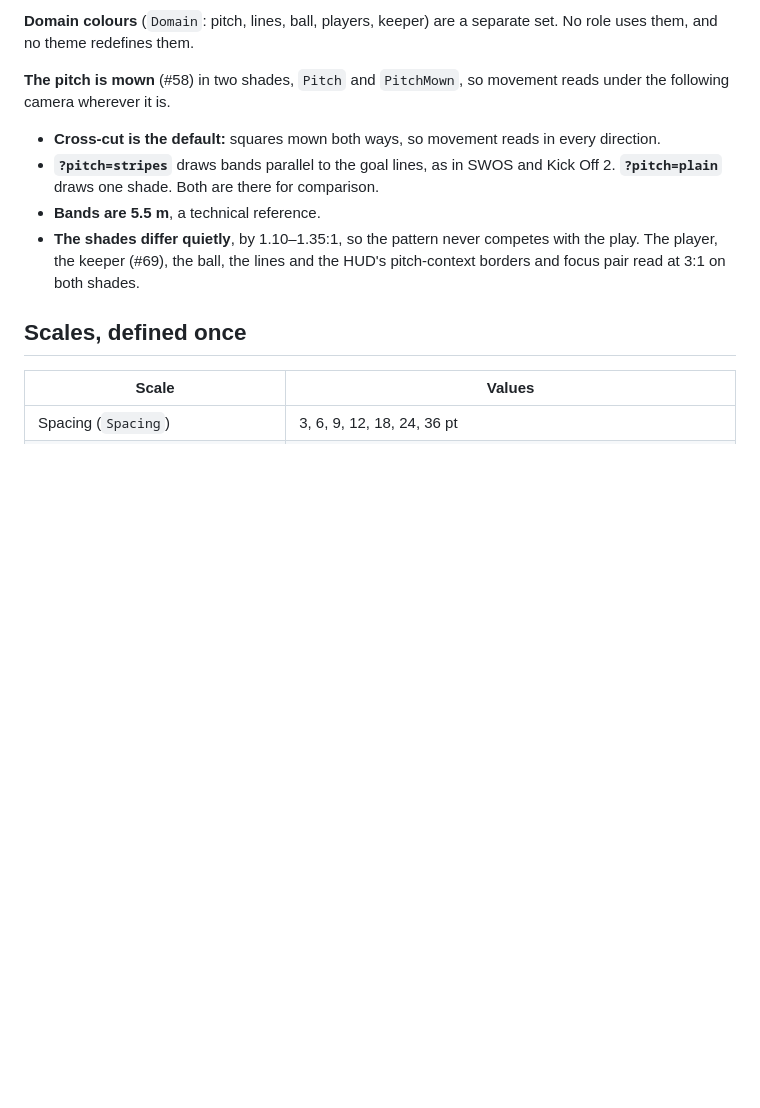
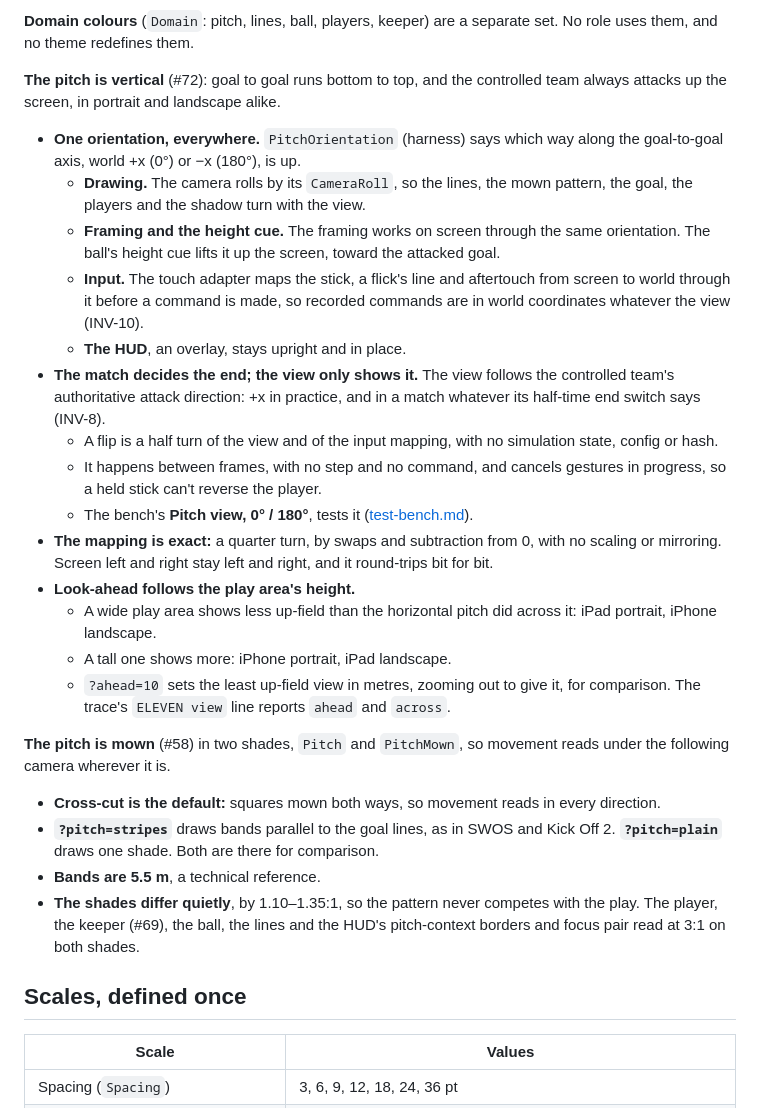
Before and after one commit to enkeldesign/eleven, a Markdown page: docs/ui/visual-system.md, the part around the change. GitHub-like rendering; blank space fills up the shorter version.

Commit message:
Docs: the vertical pitch and its half-time flip (#72)
- visual-system.md: the pitch is vertical, and its contract.
  - One orientation is used for drawing, framing, the height cue and
    the input mapping.
  - The match decides the end; the view only shows it.
  - A flip is a half turn between frames, with no state.
  - The mapping is exact, and look-ahead follows the play area's height.
- test-bench.md: the Pitch view switch.
- unity/README.md: `?ahead=`.

Co-authored-by: OPUS <opusavatar@anthropic.com>
Co-Authored-By: Claude Opus 5.5 <noreply@anthropic.com>
Claude-Session: https://claude.ai/code/session_0128HqtY2E741Y3m8gHsxP5G

```diff
--- a/docs/ui/visual-system.md
+++ b/docs/ui/visual-system.md
@@ -24,6 +24,22 @@ ELEVEN's visual system (#48, ADR-0003) is one code-controlled source of truth fo
 5. **Screen composition** happens in the host: placed from `HudLayout`, or laid out by flexbox.
 
 **Domain colours** (`Domain`: pitch, lines, ball, players, keeper) are a separate set. No role uses them, and no theme redefines them.
+
+**The pitch is vertical** (#72): goal to goal runs bottom to top, and the controlled team always attacks up the screen, in portrait and landscape alike.
+- **One orientation, everywhere.** `PitchOrientation` (harness) says which way along the goal-to-goal axis, world +x (0°) or −x (180°), is up.
+  - **Drawing.** The camera rolls by its `CameraRoll`, so the lines, the mown pattern, the goal, the players and the shadow turn with the view.
+  - **Framing and the height cue.** The framing works on screen through the same orientation. The ball's height cue lifts it up the screen, toward the attacked goal.
+  - **Input.** The touch adapter maps the stick, a flick's line and aftertouch from screen to world through it before a command is made, so recorded commands are in world coordinates whatever the view (INV-10).
+  - **The HUD**, an overlay, stays upright and in place.
+- **The match decides the end; the view only shows it.** The view follows the controlled team's authoritative attack direction: +x in practice, and in a match whatever its half-time end switch says (INV-8).
+  - A flip is a half turn of the view and of the input mapping, with no simulation state, config or hash.
+  - It happens between frames, with no step and no command, and cancels gestures in progress, so a held stick can't reverse the player.
+  - The bench's **Pitch view, 0° / 180°**, tests it ([test-bench.md](../simulation/test-bench.md)).
+- **The mapping is exact:** a quarter turn, by swaps and subtraction from 0, with no scaling or mirroring. Screen left and right stay left and right, and it round-trips bit for bit.
+- **Look-ahead follows the play area's height.**
+  - A wide play area shows less up-field than the horizontal pitch did across it: iPad portrait, iPhone landscape.
+  - A tall one shows more: iPhone portrait, iPad landscape.
+  - `?ahead=10` sets the least up-field view in metres, zooming out to give it, for comparison. The trace's `ELEVEN view` line reports `ahead` and `across`.
 
 **The pitch is mown** (#58) in two shades, `Pitch` and `PitchMown`, so movement reads under the following camera wherever it is.
 - **Cross-cut is the default:** squares mown both ways, so movement reads in every direction.
```
Also changed, not shown: docs/simulation/test-bench.md (+5 -0 lines), unity/README.md (+1 -0 lines).
